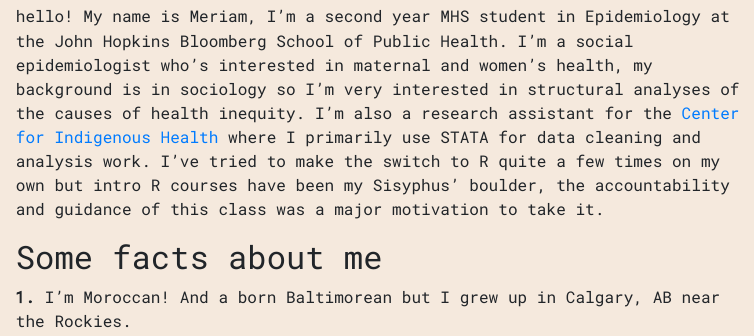
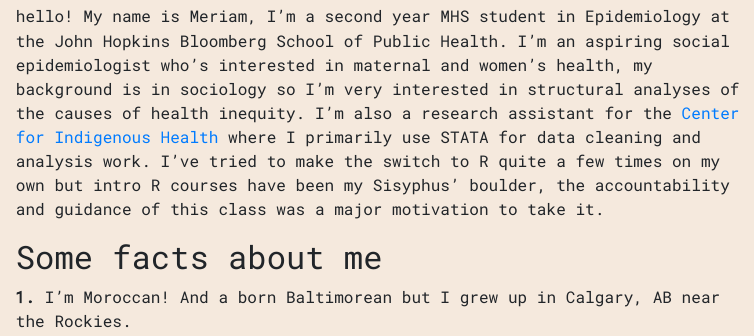
Before and after one commit to MeriamEpi/MeriamEpi.github.io, an R Markdown document (index.Rmd): the page in a window 1100 px wide, from 380 px down. The pictures show the output file index.html that the author committed with the source, opened offline.

Commit message:
added so

```diff
--- a/index.Rmd
+++ b/index.Rmd
@@ -11,7 +11,7 @@ output:
 
 ## Bio
 
-hello! My name is Meriam, I'm a second year MHS student in Epidemiology at the John Hopkins Bloomberg School of Public Health. I'm a social epidemiologist who's interested in maternal and women's health, my background is in sociology so I'm very interested in structural analyses of the causes of health inequity. I'm also a research assistant for the [Center for Indigenous Health](https://cih.jhu.edu) where I primarily use STATA for data cleaning and analysis work. I've tried to make the switch to R quite a few times on my own but intro R courses have been my Sisyphus' boulder, the accountability and guidance of this class was a major motivation to take it.
+hello! My name is Meriam, I'm a second year MHS student in Epidemiology at the John Hopkins Bloomberg School of Public Health. I'm an aspiring social epidemiologist who's interested in maternal and women's health, my background is in sociology so I'm very interested in structural analyses of the causes of health inequity. I'm also a research assistant for the [Center for Indigenous Health](https://cih.jhu.edu) where I primarily use STATA for data cleaning and analysis work. I've tried to make the switch to R quite a few times on my own but intro R courses have been my Sisyphus' boulder, the accountability and guidance of this class was a major motivation to take it.
 
 ## Some facts about me
 
```
Also changed, not shown: index.html.
